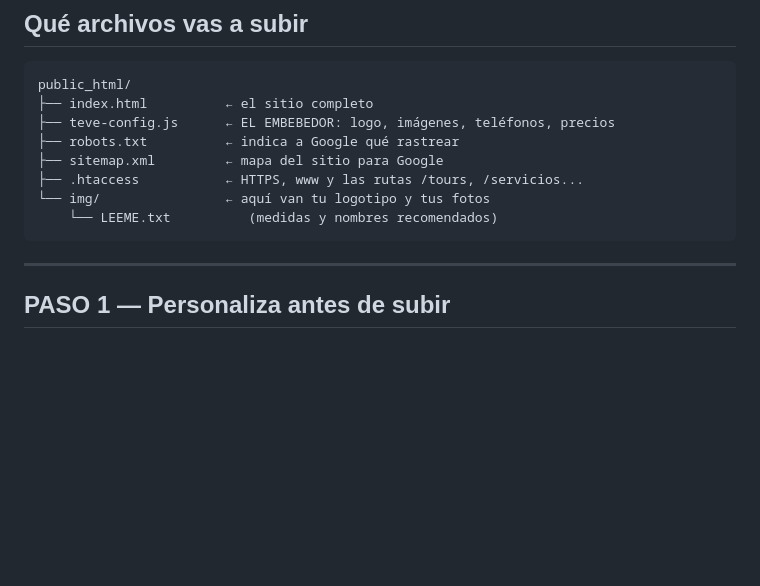
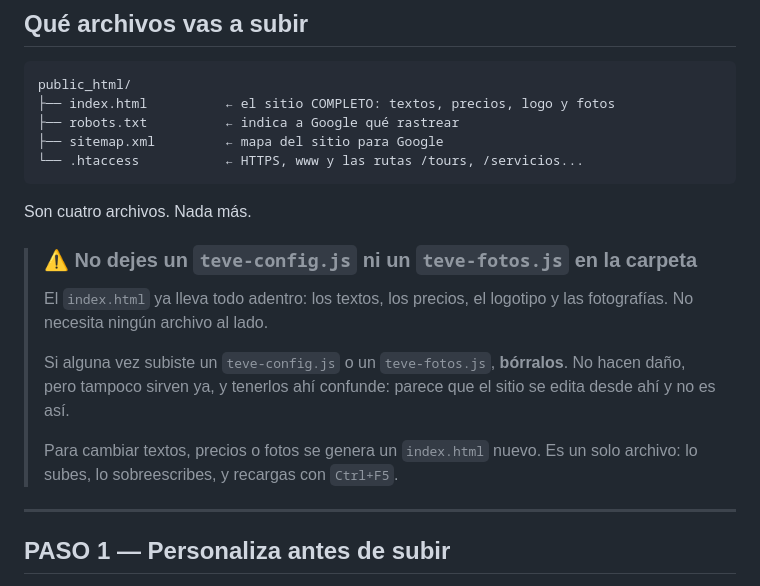
Before and after one commit to rcrm780516-prog/https-github.com-msitarzewski-agency-agents, a Markdown page: teve-tours-website/SUBIR-A-HOSTINGER.md, the part around the change. GitHub-like rendering; blank space fills up the shorter version.

Commit message:
Stop the upload guide from recommending the file that broke the site
The guide still listed teve-config.js as something to upload and edit, from
when the site was assembled from several files. That is now the one thing that
can silently break it: a config left in public_html no longer overrides the
build, but it still reads like the place where content is edited, and it is
not. The file list is down to the four files that actually belong there, with
a note to delete any config or photo file left from an earlier upload.

Co-Authored-By: Claude Opus 5 <noreply@anthropic.com>
Claude-Session: https://claude.ai/code/session_01U3VGiCjyPKdMjLUpMf1HVN

````diff
--- a/teve-tours-website/SUBIR-A-HOSTINGER.md
+++ b/teve-tours-website/SUBIR-A-HOSTINGER.md
@@ -8,14 +8,25 @@ Guía paso a paso. No necesitas saber programar.
 
 ```
 public_html/
-├── index.html          ← el sitio completo
-├── teve-config.js      ← EL EMBEBEDOR: logo, imágenes, teléfonos, precios
+├── index.html          ← el sitio COMPLETO: textos, precios, logo y fotos
 ├── robots.txt          ← indica a Google qué rastrear
 ├── sitemap.xml         ← mapa del sitio para Google
-├── .htaccess           ← HTTPS, www y las rutas /tours, /servicios...
-└── img/                ← aquí van tu logotipo y tus fotos
-    └── LEEME.txt          (medidas y nombres recomendados)
+└── .htaccess           ← HTTPS, www y las rutas /tours, /servicios...
 ```
+
+Son cuatro archivos. Nada más.
+
+> ### ⚠️ No dejes un `teve-config.js` ni un `teve-fotos.js` en la carpeta
+>
+> El `index.html` ya lleva todo adentro: los textos, los precios, el logotipo
+> y las fotografías. No necesita ningún archivo al lado.
+>
+> Si alguna vez subiste un `teve-config.js` o un `teve-fotos.js`, **bórralos**.
+> No hacen daño, pero tampoco sirven ya, y tenerlos ahí confunde: parece que
+> el sitio se edita desde ahí y no es así.
+>
+> Para cambiar textos, precios o fotos se genera un `index.html` nuevo. Es un
+> solo archivo: lo subes, lo sobreescribes, y recargas con `Ctrl+F5`.
 
 ---
 
````
